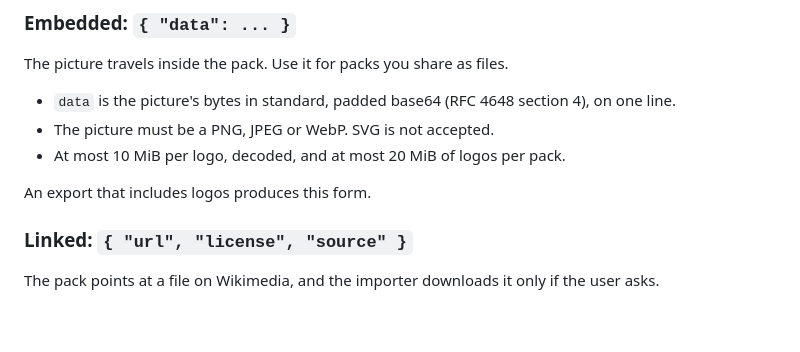
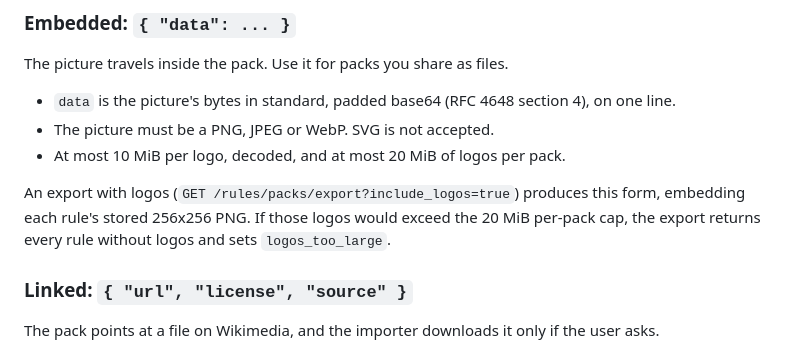
Before and after one commit to opierre/Bastide, a Markdown page: docs/logo-packs.md, the part around the change. Drawn GitHub-style; blank space fills up the shorter version.

Commit message:
docs(rules): name the include_logos export flag in the logo pack guide
Co-Authored-By: Claude Opus 5.5 <noreply@anthropic.com>

```diff
--- a/docs/logo-packs.md
+++ b/docs/logo-packs.md
@@ -25,7 +25,9 @@ The picture travels inside the pack. Use it for packs you share as files.
 - The picture must be a PNG, JPEG or WebP. SVG is not accepted.
 - At most 10 MiB per logo, decoded, and at most 20 MiB of logos per pack.
 
-An export that includes logos produces this form.
+An export with logos (`GET /rules/packs/export?include_logos=true`) produces this form, embedding
+each rule's stored 256x256 PNG. If those logos would exceed the 20 MiB per-pack cap, the export
+returns every rule without logos and sets `logos_too_large`.
 
 ### Linked: `{ "url", "license", "source" }`
 
```
